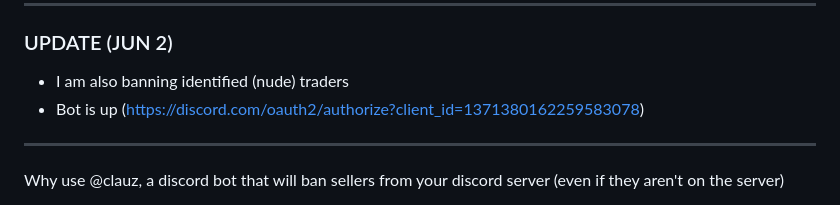
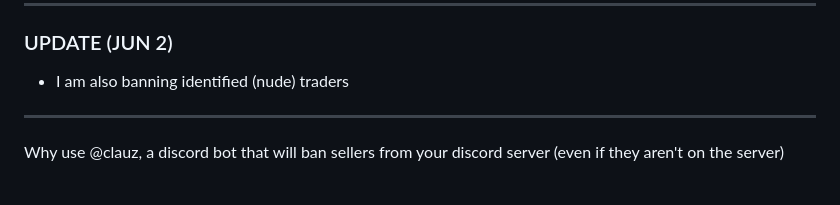
Before and after one commit to robloxianlegend/anti-sellers, a Markdown page: README.md, the part around the change. GitHub-like rendering.

```diff
--- a/README.md
+++ b/README.md
@@ -5,7 +5,6 @@ https://discord.com/oauth2/authorize?client_id=1371380162259583078
 
 ### UPDATE (JUN 2)
 - I am also banning identified (nude) traders
-- Bot is up (https://discord.com/oauth2/authorize?client_id=1371380162259583078)
 ---
 
 Why use @clauz, a discord bot that will ban sellers from your discord server (even if they aren't on the server)
```
